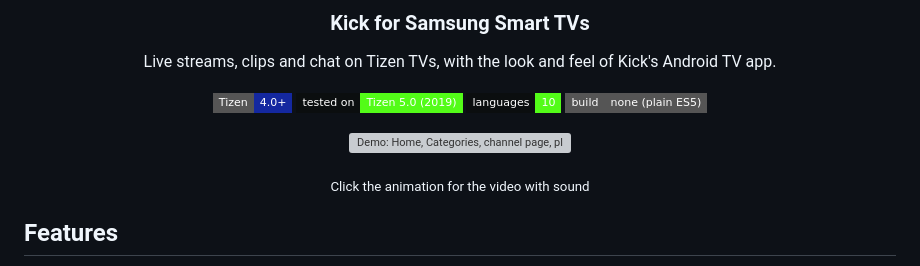
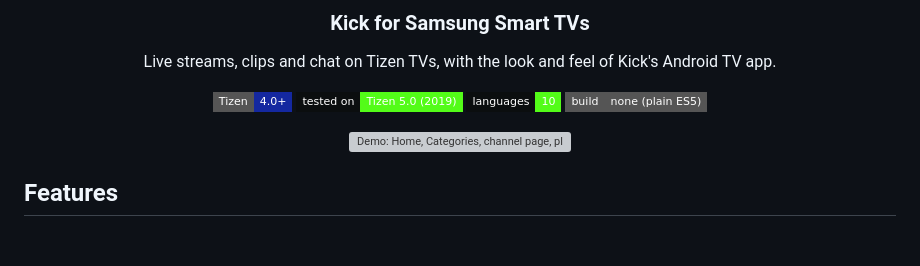
Before and after one commit to madarra16/kick-tizen, a Markdown page: README.md, the part around the change. Drawn GitHub-style; badges without logos; blank space fills up the shorter version; grey boxes are pictures that could not be loaded.

Commit message:
Remove subtext for demo video link
Removed the subtext for the demo video link.

```diff
--- a/README.md
+++ b/README.md
@@ -13,7 +13,6 @@ Live streams, clips and chat on Tizen TVs, with the look and feel of Kick's Andr
 
 <a href="docs/demo/demo.mp4"><img src="docs/demo/demo.webp" alt="Demo: Home, Categories, channel page, player with chat and Settings" width="900"></a>
 
-<sub>Click the animation for the video with sound</sub>
 
 </div>
 
```
